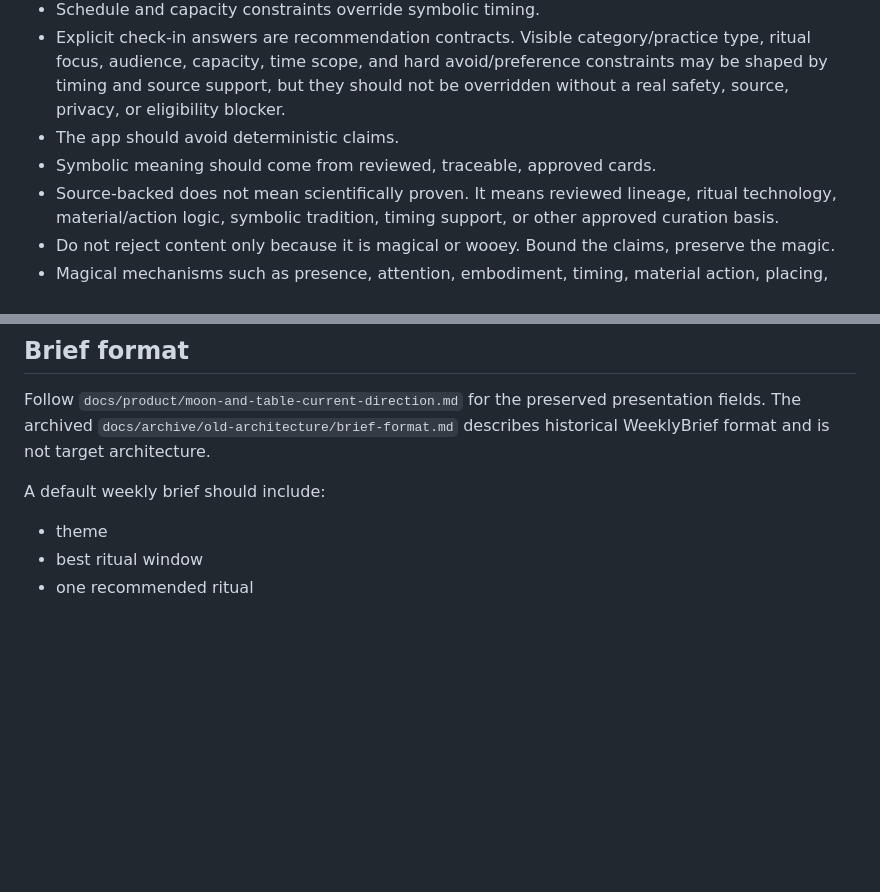
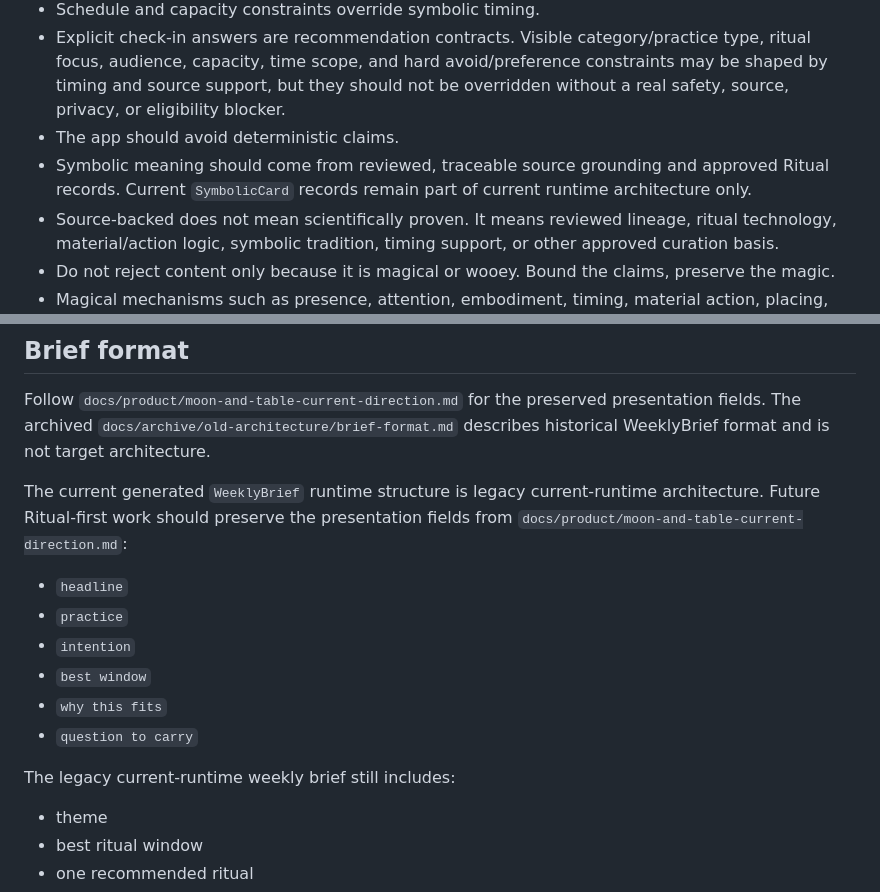
Before and after one commit to coloradotim/moon-and-table, a Markdown page: AGENTS.md, 2 parts joined by grey strips. GitHub-like rendering; blank space fills up the shorter version.

Commit message:
docs: clarify Ritual-first agent guidance

```diff
--- a/AGENTS.md
+++ b/AGENTS.md
@@ -66,7 +66,7 @@ Real personalization belongs only in Firebase/Firestore for the hosted app, priv
 - Schedule and capacity constraints override symbolic timing.
 - Explicit check-in answers are recommendation contracts. Visible category/practice type, ritual focus, audience, capacity, time scope, and hard avoid/preference constraints may be shaped by timing and source support, but they should not be overridden without a real safety, source, privacy, or eligibility blocker.
 - The app should avoid deterministic claims.
-- Symbolic meaning should come from reviewed, traceable, approved cards.
+- Symbolic meaning should come from reviewed, traceable source grounding and approved Ritual records. Current `SymbolicCard` records remain part of current runtime architecture only.
 - Source-backed does not mean scientifically proven. It means reviewed lineage, ritual technology, material/action logic, symbolic tradition, timing support, or other approved curation basis.
 - Do not reject content only because it is magical or wooey. Bound the claims, preserve the magic.
 - Magical mechanisms such as presence, attention, embodiment, timing, material action, placing, folding, carrying, returning, washing, extinguishing, sweetening, emptying, threshold crossing, vessel holding, and spoken or written words are valid ritual mechanisms for Moon & Table.
@@ -128,7 +128,16 @@ Do not jump ahead to calendar integration, AI generation, full astrology engines
 
 Follow `docs/product/moon-and-table-current-direction.md` for the preserved presentation fields. The archived `docs/archive/old-architecture/brief-format.md` describes historical WeeklyBrief format and is not target architecture.
 
-A default weekly brief should include:
+The current generated `WeeklyBrief` runtime structure is legacy current-runtime architecture. Future Ritual-first work should preserve the presentation fields from `docs/product/moon-and-table-current-direction.md`:
+
+- `headline`
+- `practice`
+- `intention`
+- `best window`
+- `why this fits`
+- `question to carry`
+
+The legacy current-runtime weekly brief still includes:
 
 - theme
 - best ritual window
```
